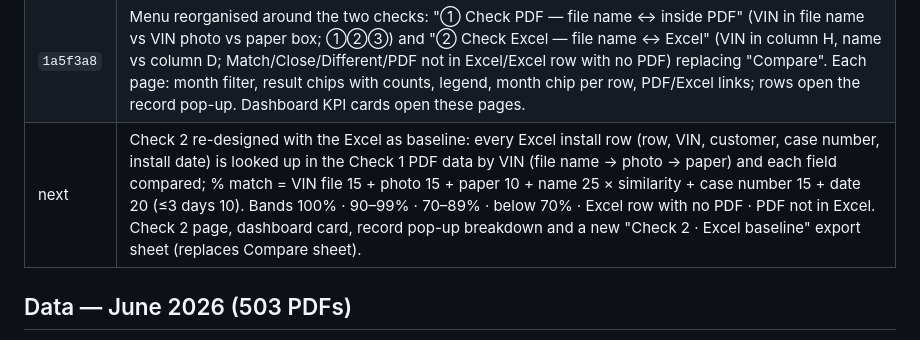
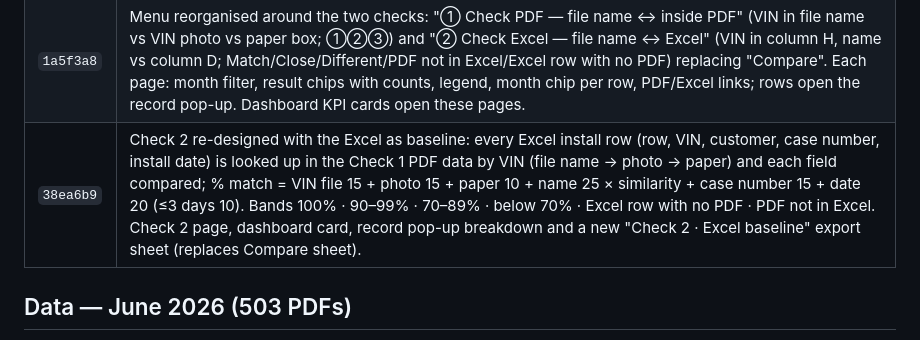
Before and after one commit to sirisakG2/wallbox-report, a Markdown page: history.md, the part around the change. Drawn GitHub-style.

Commit message:
Record Excel-baseline Check 2 in history
Co-Authored-By: Claude Opus 5.5 <noreply@anthropic.com>

```diff
--- a/history.md
+++ b/history.md
@@ -22,7 +22,7 @@ Live: https://wallbox.anotai.net (also wallbox-report.pages.dev) · Repo: sirisa
 | 3a5695a | Checking method 2 — Excel check: the file name VIN is looked up in the submission Excel (column H "Vinno") and the PDF customer name compared with column D; confidence % = name similarity (titles, spaces, punctuation, tone-mark/font glitches ignored; "person / company" names part by part; first-name-only counts as close). KPI: Match ≥95% · Close 80–94% · Different <80% · Not in Excel. Dashboard card, Records column + filter, record panel, summary, Compare shows name %, Excel export columns. Junk-text-layer scans now detected (→ AI); garbage PDF names fall back to the file name. |
 | `f92f57a` | Record pop-up: highlighted MONTH badge (and a warning when the VIN is in another month's Excel); Excel check shows sheet + row and an "Open Excel" link (Drive); admin can "Name is correct" or "Edit name" (suggestions: Excel name / file-name name). All admin actions (VIN, date, name) and PDF events (updated / deleted / back in Drive) are kept in a per-record transaction history (old → new, time, IP), shown in the pop-up. Months page links each month's Excel. |
 | `1a5f3a8` | Menu reorganised around the two checks: "① Check PDF — file name ↔ inside PDF" (VIN in file name vs VIN photo vs paper box; ①②③) and "② Check Excel — file name ↔ Excel" (VIN in column H, name vs column D; Match/Close/Different/PDF not in Excel/Excel row with no PDF) replacing "Compare". Each page: month filter, result chips with counts, legend, month chip per row, PDF/Excel links; rows open the record pop-up. Dashboard KPI cards open these pages. |
-| next | Check 2 re-designed with the Excel as baseline: every Excel install row (row, VIN, customer, case number, install date) is looked up in the Check 1 PDF data by VIN (file name → photo → paper) and each field compared; % match = VIN file 15 + photo 15 + paper 10 + name 25 × similarity + case number 15 + date 20 (≤3 days 10). Bands 100% · 90–99% · 70–89% · below 70% · Excel row with no PDF · PDF not in Excel. Check 2 page, dashboard card, record pop-up breakdown and a new "Check 2 · Excel baseline" export sheet (replaces Compare sheet). |
+| `38ea6b9` | Check 2 re-designed with the Excel as baseline: every Excel install row (row, VIN, customer, case number, install date) is looked up in the Check 1 PDF data by VIN (file name → photo → paper) and each field compared; % match = VIN file 15 + photo 15 + paper 10 + name 25 × similarity + case number 15 + date 20 (≤3 days 10). Bands 100% · 90–99% · 70–89% · below 70% · Excel row with no PDF · PDF not in Excel. Check 2 page, dashboard card, record pop-up breakdown and a new "Check 2 · Excel baseline" export sheet (replaces Compare sheet). |
 
 ## Data — June 2026 (503 PDFs)
 - First import: 485 records saved; stopped reading photos when the free Workers AI allowance (10,000 neurons/day) ran out.
```
